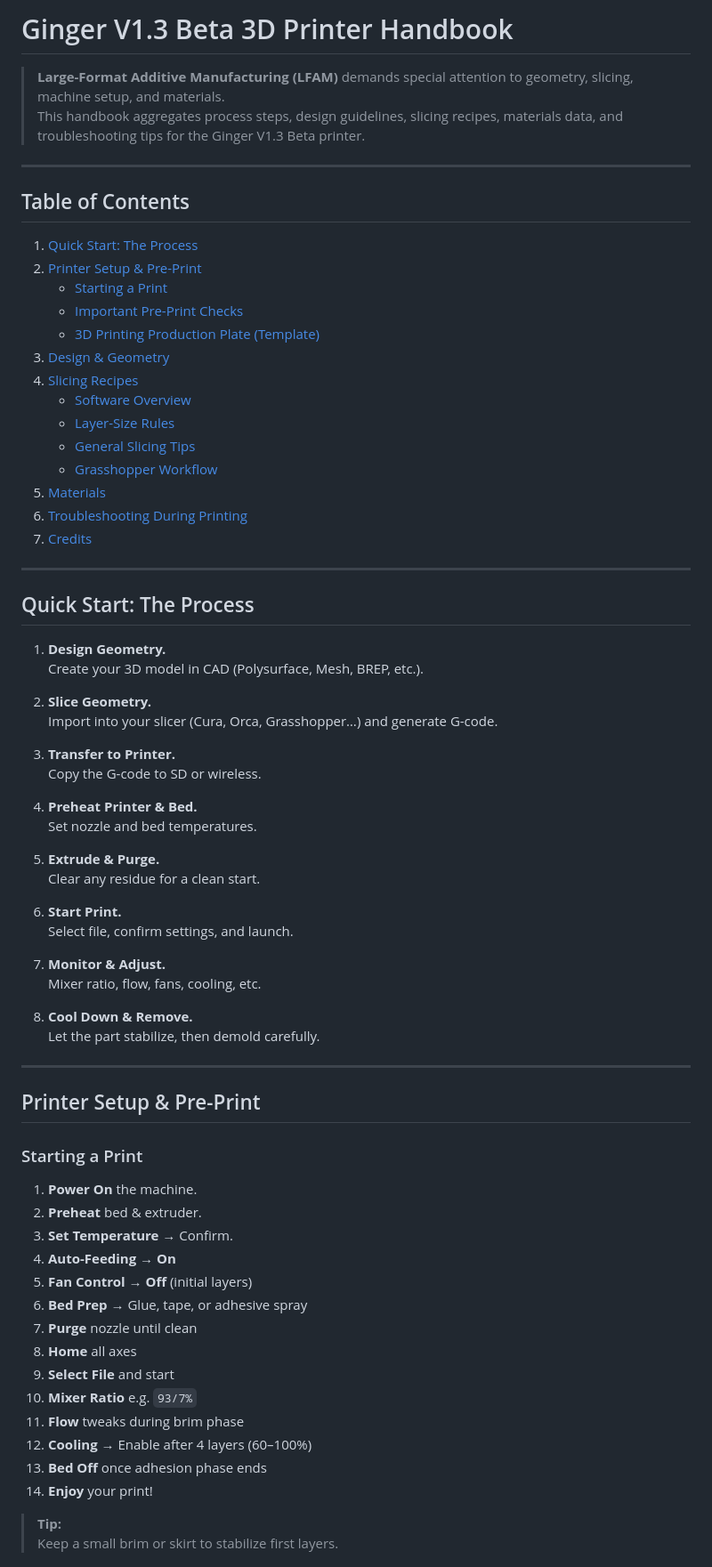
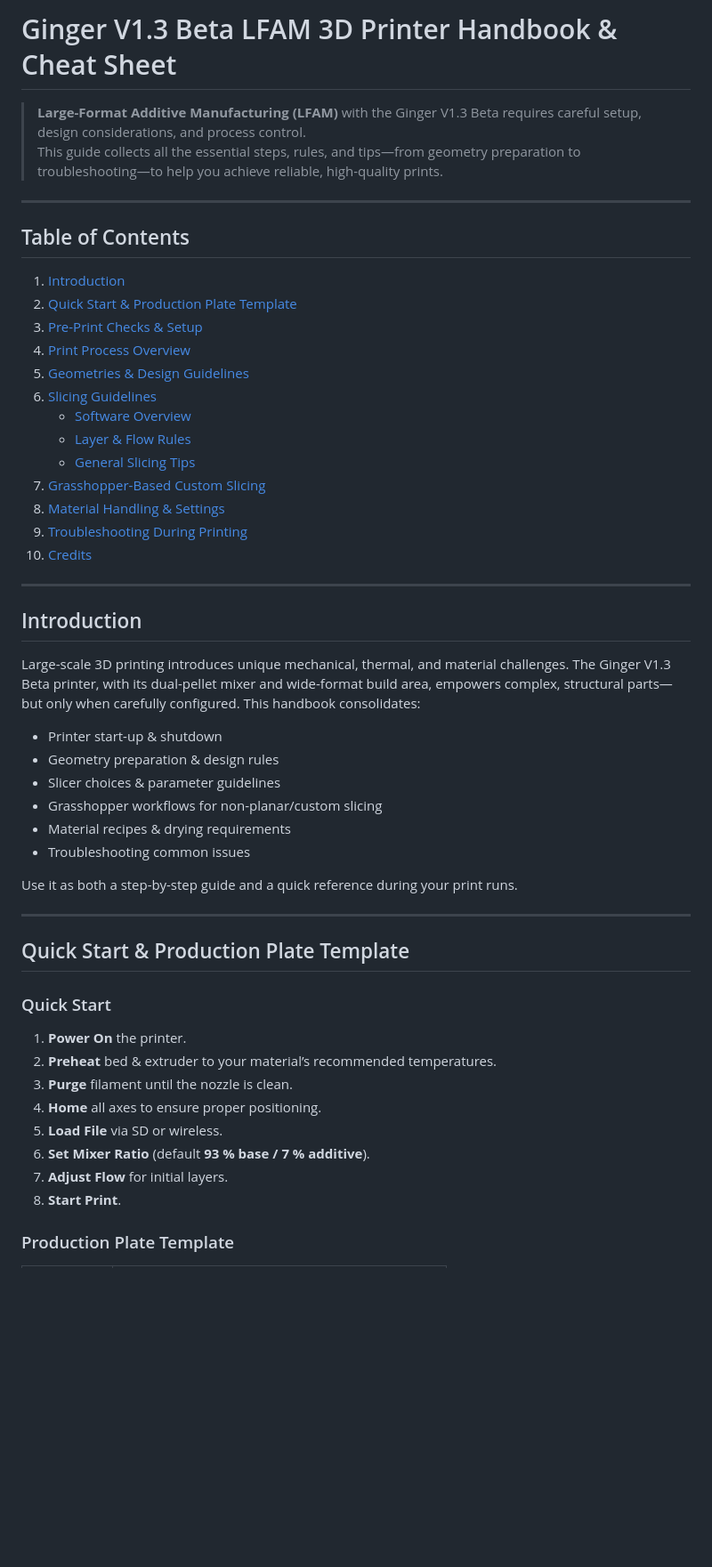
Before and after one commit to Moeewe/LARGER.slicer, a Markdown page: README_GINGER.md, the part around the change printed below. Shown: that part at 89% size. Drawn GitHub-style; blank space fills up the shorter version.

```diff
--- a/README_GINGER.md
+++ b/README_GINGER.md
@@ -1,76 +1,55 @@
-# Ginger V1.3 Beta 3D Printer Handbook
+# Ginger V1.3 Beta LFAM 3D Printer Handbook & Cheat Sheet
 
-> **Large-Format Additive Manufacturing (LFAM)** demands special attention to geometry, slicing, machine setup, and materials.
-> This handbook aggregates process steps, design guidelines, slicing recipes, materials data, and troubleshooting tips for the Ginger V1.3 Beta printer.
+> **Large-Format Additive Manufacturing (LFAM)** with the Ginger V1.3 Beta requires careful setup, design considerations, and process control.
+> This guide collects all the essential steps, rules, and tips—from geometry preparation to troubleshooting—to help you achieve reliable, high-quality prints.
 
 ---
 
 ## Table of Contents
 
-1. [Quick Start: The Process](#quick-start-the-process)
-2. [Printer Setup & Pre-Print](#printer-setup--pre-print)
-   - [Starting a Print](#starting-a-print)
-   - [Important Pre-Print Checks](#important-pre-print-checks)
-   - [3D Printing Production Plate (Template)](#3d-printing-production-plate-template)
-3. [Design & Geometry](#design--geometry)
-4. [Slicing Recipes](#slicing-recipes)
+1. [Introduction](#introduction)
+2. [Quick Start & Production Plate Template](#quick-start--production-plate-template)
+3. [Pre-Print Checks & Setup](#pre-print-checks--setup)
+4. [Print Process Overview](#print-process-overview)
+5. [Geometries & Design Guidelines](#geometries---design-guidelines)
+6. [Slicing Guidelines](#slicing-guidelines)
    - [Software Overview](#software-overview)
-   - [Layer-Size Rules](#layer-size-rules)
+   - [Layer & Flow Rules](#layer---flow-rules)
    - [General Slicing Tips](#general-slicing-tips)
-   - [Grasshopper Workflow](#grasshopper-workflow)
-5. [Materials](#materials)
-6. [Troubleshooting During Printing](#troubleshooting-during-printing)
-7. [Credits](#credits)
+7. [Grasshopper-Based Custom Slicing](#grasshopper-based-custom-slicing)
+8. [Material Handling & Settings](#material-handling---settings)
+9. [Troubleshooting During Printing](#troubleshooting-during-printing)
+10. [Credits](#credits)
 
 ---
 
-## Quick Start: The Process
+## Introduction
 
-1. **Design Geometry.**
-   Create your 3D model in CAD (Polysurface, Mesh, BREP, etc.).
+Large-scale 3D printing introduces unique mechanical, thermal, and material challenges. The Ginger V1.3 Beta printer, with its dual-pellet mixer and wide-format build area, empowers complex, structural parts—but only when carefully configured. This handbook consolidates:
 
-2. **Slice Geometry.**
-   Import into your slicer (Cura, Orca, Grasshopper…) and generate G-code.
+- Printer start-up & shutdown
+- Geometry preparation & design rules
+- Slicer choices & parameter guidelines
+- Grasshopper workflows for non-planar/custom slicing
+- Material recipes & drying requirements
+- Troubleshooting common issues
 
-3. **Transfer to Printer.**
-   Copy the G-code to SD or wireless.
-
-4. **Preheat Printer & Bed.**
-   Set nozzle and bed temperatures.
-
-5. **Extrude & Purge.**
-   Clear any residue for a clean start.
-
-6. **Start Print.**
-   Select file, confirm settings, and launch.
-
-7. **Monitor & Adjust.**
-   Mixer ratio, flow, fans, cooling, etc.
-
-8. **Cool Down & Remove.**
-   Let the part stabilize, then demold carefully.
+Use it as both a step-by-step guide and a quick reference during your print runs.
 
 ---
 
-## Printer Setup & Pre-Print
+## Quick Start & Production Plate Template
 
-### Starting a Print
+### Quick Start
 
-1. **Power On** the machine.
-2. **Preheat** bed & extruder.
-3. **Set Temperature** → Confirm.
-4. **Auto-Feeding** → **On**
-5. **Fan Control** → **Off** (initial layers)
-6. **Bed Prep** → Glue, tape, or adhesive spray
-7. **Purge** nozzle until clean
-8. **Home** all axes
-9. **Select File** and start
-10. **Mixer Ratio** e.g. `93/7%`
-11. **Flow** tweaks during brim phase
-12. **Cooling** → Enable after 4 layers (60–100%)
-13. **Bed Off** once adhesion phase ends
-14. **Enjoy** your print!
+1. **Power On** the printer.
+2. **Preheat** bed & extruder to your material’s recommended temperatures.
+3. **Purge** filament until the nozzle is clean.
+4. **Home** all axes to ensure proper positioning.
+5. **Load File** via SD or wireless.
+6. **Set Mixer Ratio** (default **93 % base / 7 % additive**).
+7. **Adjust Flow** for initial layers.
+8. **Start Print**.
 
-> **Tip:**
-> Keep a small brim or skirt to stabilize first layers.
+### Production Plate Template
 
```
Also changed, not shown: other parts of README_GINGER.md (+126 -188 lines).
